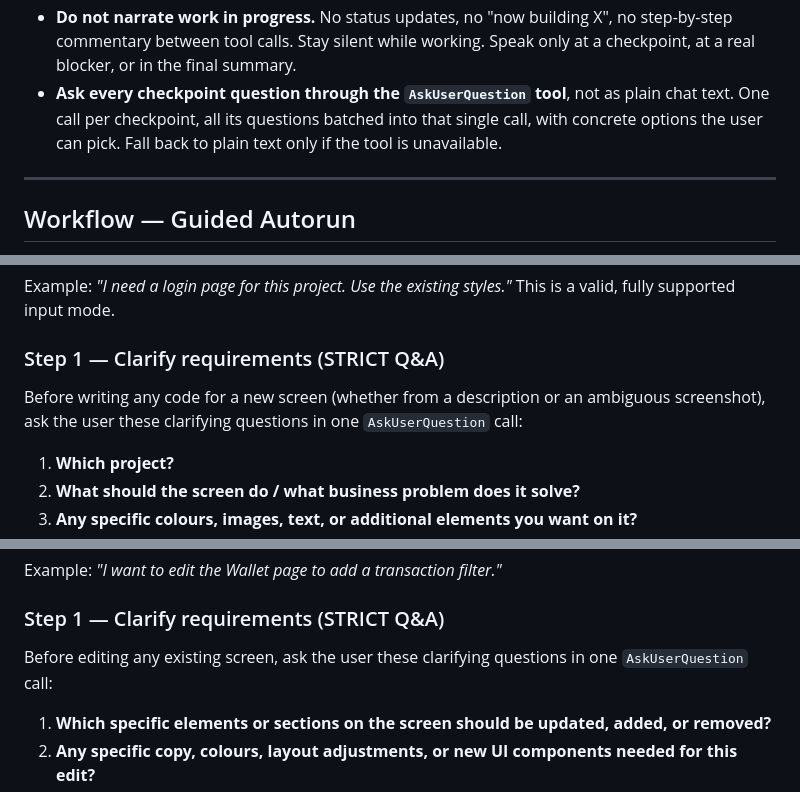
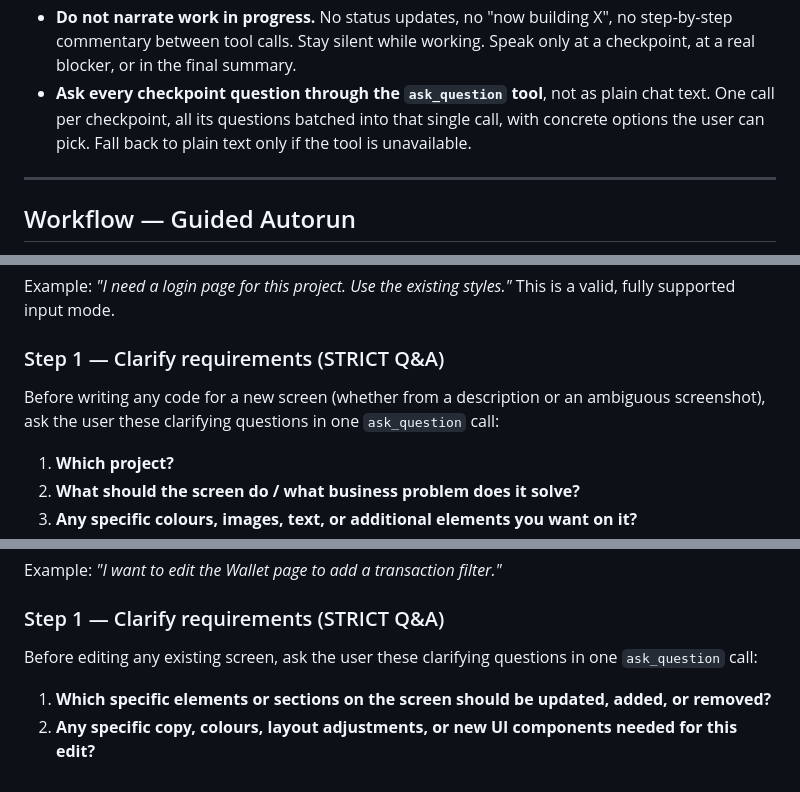
Before and after one commit to asifakhtar98/figma-remotion-studio-agent, a Markdown page: AGENTS.md, 3 parts joined by grey strips. Drawn GitHub-style.

Commit message:
docs: update stale tool references in AGENTS.md (AskUserQuestion -> ask_question)

```diff
--- a/AGENTS.md
+++ b/AGENTS.md
@@ -44,7 +44,7 @@ Each skill's `SKILL.md` links to deeper reference files inside its folder (e.g.
 - After each screen is built, say what was done in plain language and list anything still needing a real photo or logo from the user.
 - No code, file paths, or terminal output in chat unless the user specifically asks to see it.
 - **Do not narrate work in progress.** No status updates, no "now building X", no step-by-step commentary between tool calls. Stay silent while working. Speak only at a checkpoint, at a real blocker, or in the final summary.
-- **Ask every checkpoint question through the `AskUserQuestion` tool**, not as plain chat text. One call per checkpoint, all its questions batched into that single call, with concrete options the user can pick. Fall back to plain text only if the tool is unavailable.
+- **Ask every checkpoint question through the `ask_question` tool**, not as plain chat text. One call per checkpoint, all its questions batched into that single call, with concrete options the user can pick. Fall back to plain text only if the tool is unavailable.
 
 ---
 
@@ -212,7 +212,7 @@ Example: *"I need a login page for this project. Use the existing styles."* This
 
 ### Step 1 — Clarify requirements (STRICT Q&A)
 
-Before writing any code for a new screen (whether from a description or an ambiguous screenshot), ask the user these clarifying questions in one `AskUserQuestion` call:
+Before writing any code for a new screen (whether from a description or an ambiguous screenshot), ask the user these clarifying questions in one `ask_question` call:
 
 1. **Which project?**
 2. **What should the screen do / what business problem does it solve?**
@@ -237,7 +237,7 @@ Example: *"I want to edit the Wallet page to add a transaction filter."*
 
 ### Step 1 — Clarify requirements (STRICT Q&A)
 
-Before editing any existing screen, ask the user these clarifying questions in one `AskUserQuestion` call:
+Before editing any existing screen, ask the user these clarifying questions in one `ask_question` call:
 
 1. **Which specific elements or sections on the screen should be updated, added, or removed?**
 2. **Any specific copy, colours, layout adjustments, or new UI components needed for this edit?**
```
